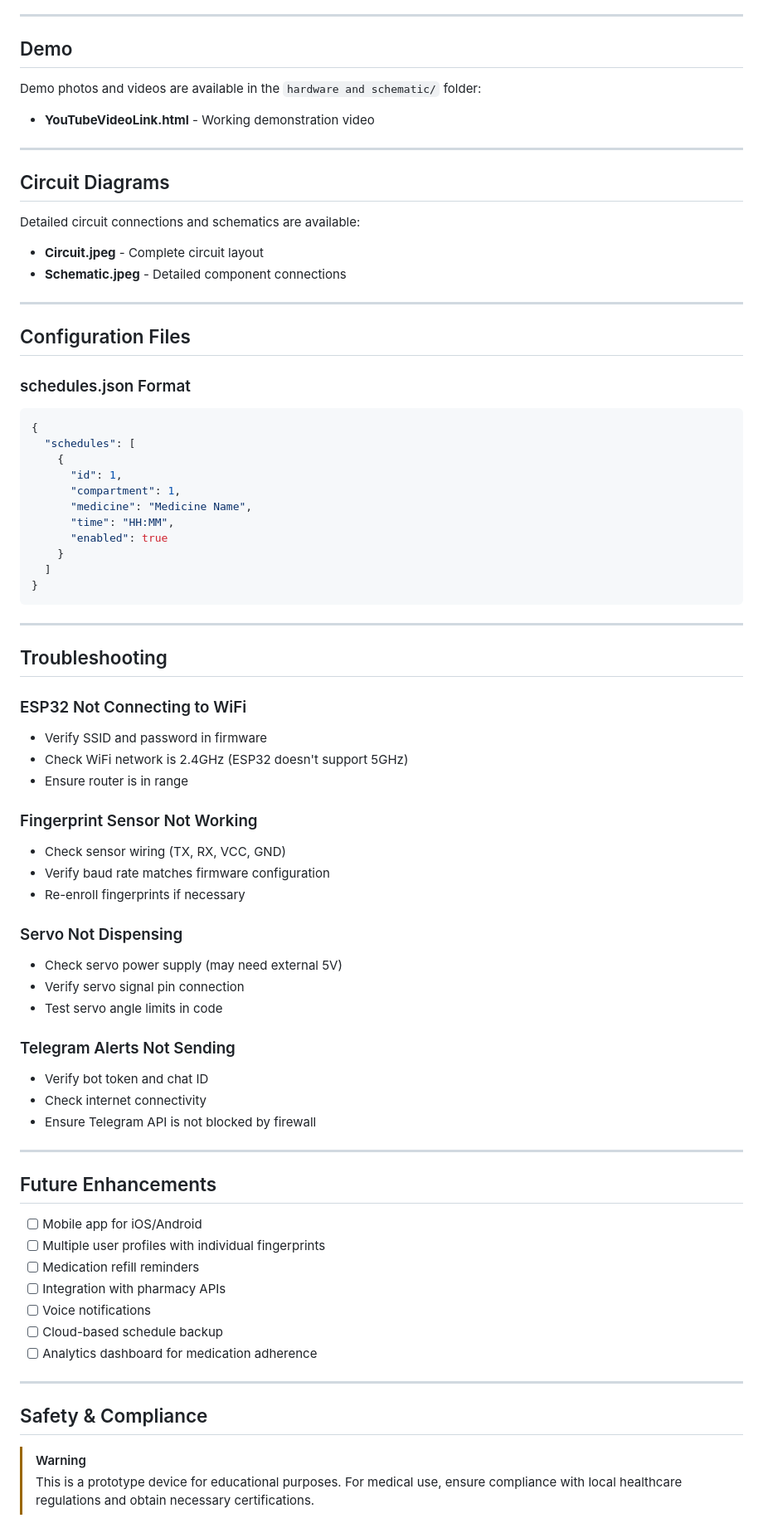
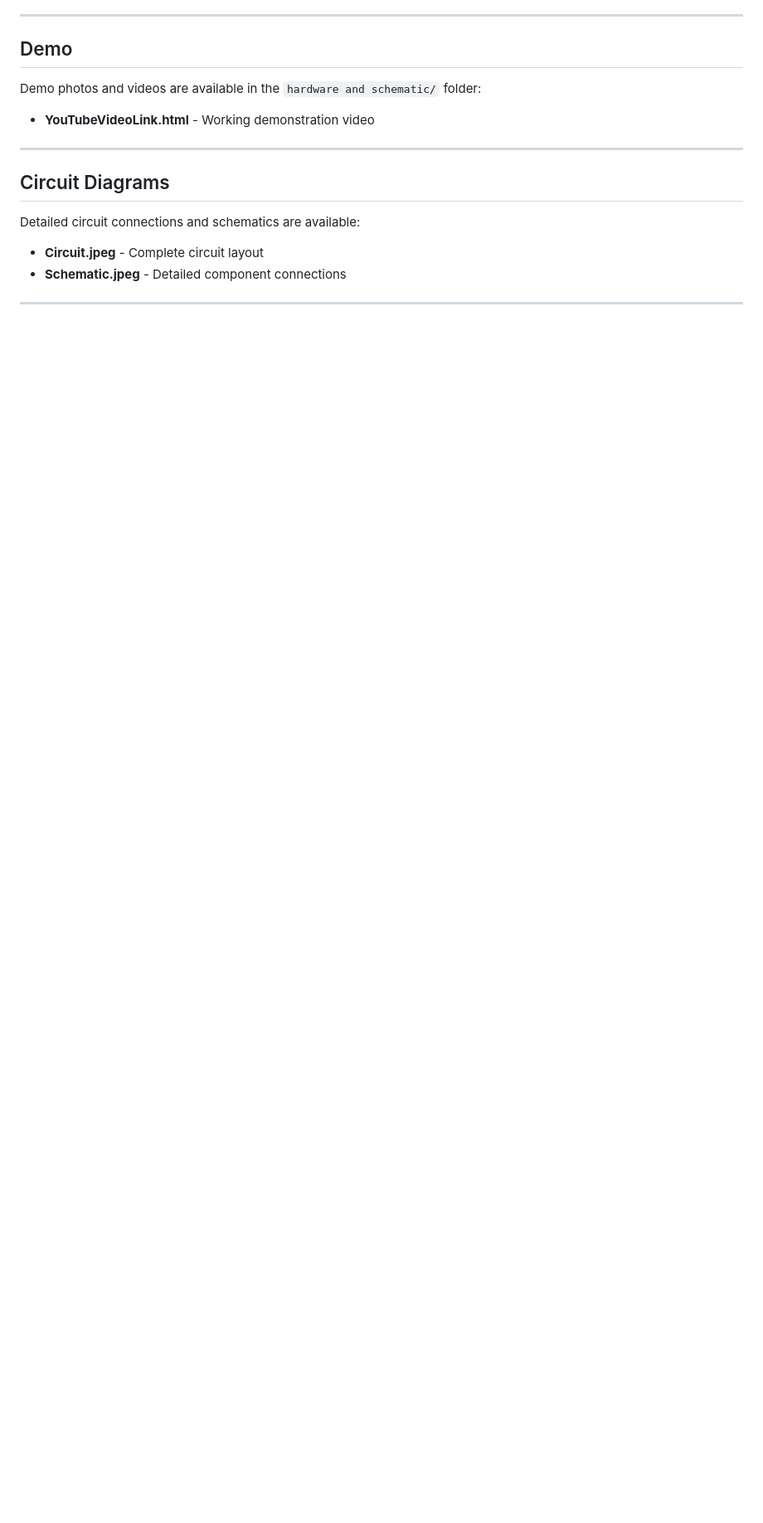
Before and after one commit to HemantJagnani/automated-medication-dispenser, a Markdown page: README.md, the part around one of its changes. Shown at 83% size. Drawn GitHub-style; blank space fills up the shorter version.

Commit message:
Clean up README - remove API endpoints and extra sections

````diff
--- a/README.md
+++ b/README.md
@@ -199,63 +163,3 @@ Detailed circuit connections and schematics are available:
 
 ---
 
-## Configuration Files
-
-### schedules.json Format
-```json
-{
-  "schedules": [
-    {
-      "id": 1,
-      "compartment": 1,
-      "medicine": "Medicine Name",
-      "time": "HH:MM",
-      "enabled": true
-    }
-  ]
-}
-```
-
----
-
-## Troubleshooting
-
-### ESP32 Not Connecting to WiFi
-- Verify SSID and password in firmware
-- Check WiFi network is 2.4GHz (ESP32 doesn't support 5GHz)
-- Ensure router is in range
-
-### Fingerprint Sensor Not Working
-- Check sensor wiring (TX, RX, VCC, GND)
-- Verify baud rate matches firmware configuration
-- Re-enroll fingerprints if necessary
-
-### Servo Not Dispensing
-- Check servo power supply (may need external 5V)
-- Verify servo signal pin connection
-- Test servo angle limits in code
-
-### Telegram Alerts Not Sending
-- Verify bot token and chat ID
-- Check internet connectivity
-- Ensure Telegram API is not blocked by firewall
-
----
-
-## Future Enhancements
-
-- [ ] Mobile app for iOS/Android
-- [ ] Multiple user profiles with individual fingerprints
-- [ ] Medication refill reminders
-- [ ] Integration with pharmacy APIs
-- [ ] Voice notifications
-- [ ] Cloud-based schedule backup
-- [ ] Analytics dashboard for medication adherence
-
----
-
-## Safety & Compliance
-
-> [!WARNING]
-> This is a prototype device for educational purposes. For medical use, ensure compliance with local healthcare regulations and obtain necessary certifications.
-
````
Also changed, not shown: other parts of README.md (+1 -64 lines).
